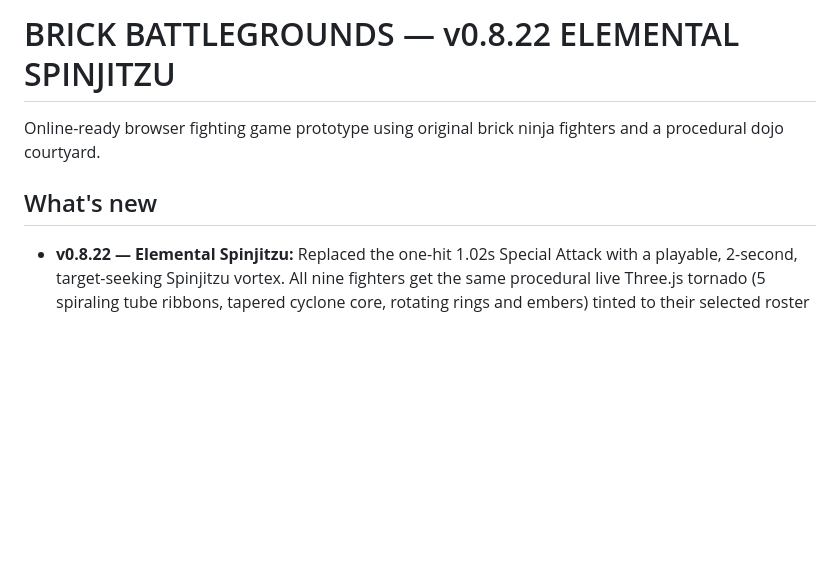
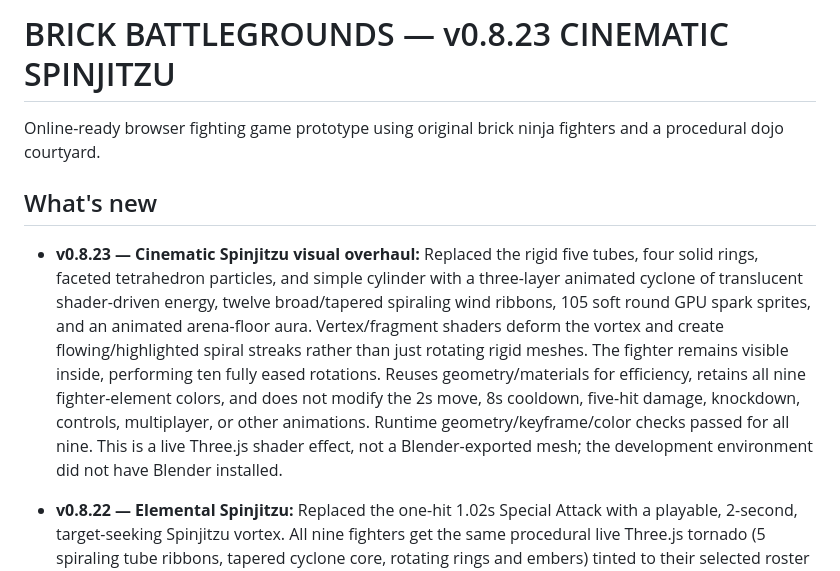
Before and after one commit to Bendy123456/brick-battlegrounds, a Markdown page: README.md, the part around the change. Rendered like a GitHub page; blank space fills up the shorter version.

Commit message:
Document cinematic shader-based Spinjitzu vortex update v0.8.23

```diff
--- a/README.md
+++ b/README.md
@@ -1,8 +1,10 @@
-# BRICK BATTLEGROUNDS — v0.8.22 ELEMENTAL SPINJITZU
+# BRICK BATTLEGROUNDS — v0.8.23 CINEMATIC SPINJITZU
 
 Online-ready browser fighting game prototype using original brick ninja fighters and a procedural dojo courtyard.
 
 ## What's new
+
+- **v0.8.23 — Cinematic Spinjitzu visual overhaul:** Replaced the rigid five tubes, four solid rings, faceted tetrahedron particles, and simple cylinder with a three-layer animated cyclone of translucent shader-driven energy, twelve broad/tapered spiraling wind ribbons, 105 soft round GPU spark sprites, and an animated arena-floor aura. Vertex/fragment shaders deform the vortex and create flowing/highlighted spiral streaks rather than just rotating rigid meshes. The fighter remains visible inside, performing ten fully eased rotations. Reuses geometry/materials for efficiency, retains all nine fighter-element colors, and does not modify the 2s move, 8s cooldown, five-hit damage, knockdown, controls, multiplayer, or other animations. Runtime geometry/keyframe/color checks passed for all nine. This is a live Three.js shader effect, not a Blender-exported mesh; the development environment did not have Blender installed.
 
 - **v0.8.22 — Elemental Spinjitzu:** Replaced the one-hit 1.02s Special Attack with a playable, 2-second, target-seeking Spinjitzu vortex. All nine fighters get the same procedural live Three.js tornado (5 spiraling tube ribbons, tapered cyclone core, rotating rings and embers) tinted to their selected roster color. The minifigure spins inside with guarded arms, tucked knees, eased windup, ten full turns and smooth landing. Five spaced hit checks land at 0.38/0.74/1.10/1.46/1.80 seconds, dealing 5/5/5/5/8 damage when unblocked and in range; the fifth confirmed unblocked hit knocks the opponent back and starts the existing ragdoll-style knockdown. Guarding or evading the finisher prevents knockdown. The existing 8s cooldown and E / PS5 R1 / Xbox RB controls are preserved. Multiplayer carries the finisher flag through the existing WebSocket hit relay so both players see the push/knockdown. Other combat moves, dash distances and cooldowns, roster colors, and controls are unchanged. Tornado geometry is reused instead of recreated on each activation.
 
```
